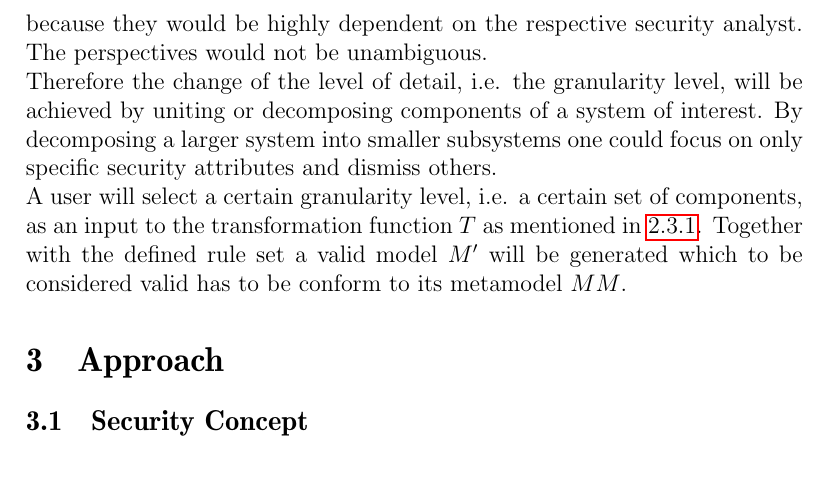
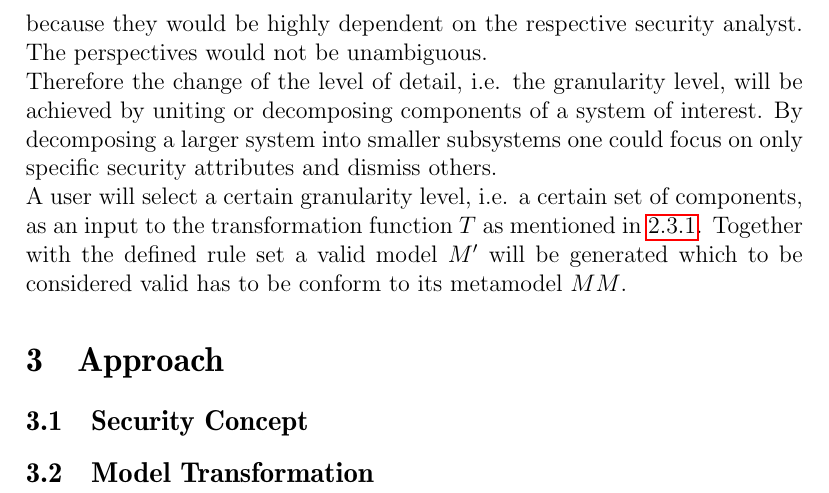
Before and after one commit to ginetrix/SecurityConceptM2M, a LaTeX thesis (masterarbeit/thesis.tex, which reads masterarbeit/2_main.tex): part of page 16 of 18, cut so that both start at the same text. Compiled offline with pdfLaTeX.

Commit message:
further approach chapters

```diff
--- a/masterarbeit/2_main.tex
+++ b/masterarbeit/2_main.tex
@@ -177,3 +177,4 @@ A user will select a certain granularity level, i.e. a certain set of components
 \section{Approach}
 \label{sec:approach}
 \subsection{Security Concept}
+\subsection{Model Transformation}
```
